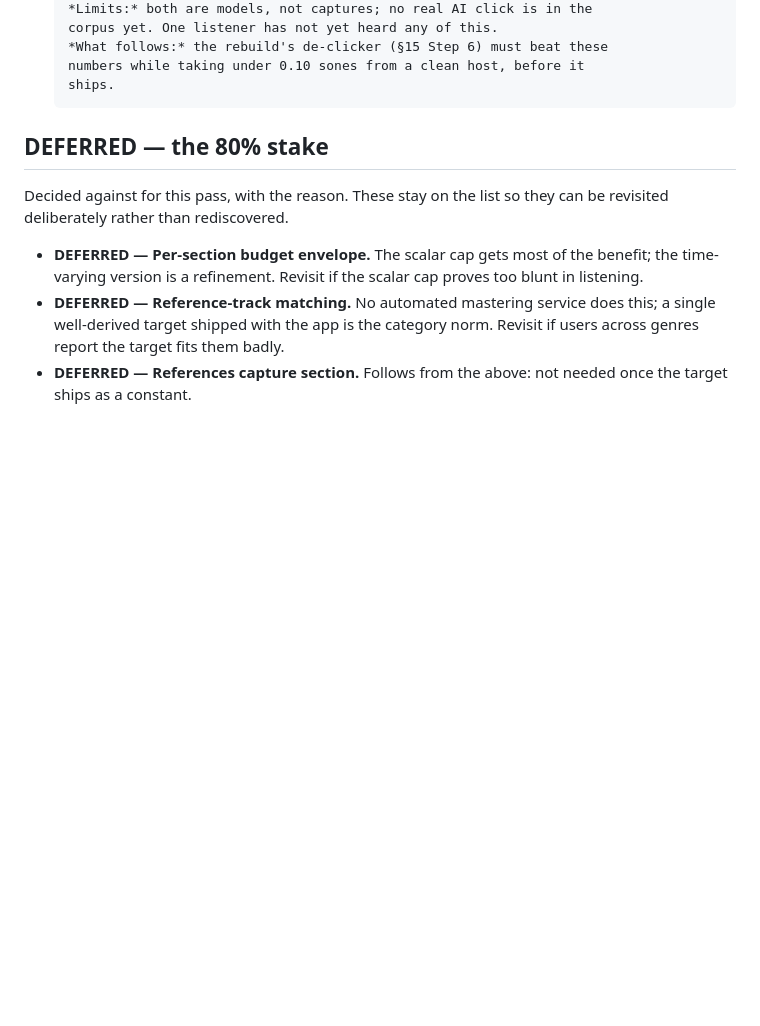
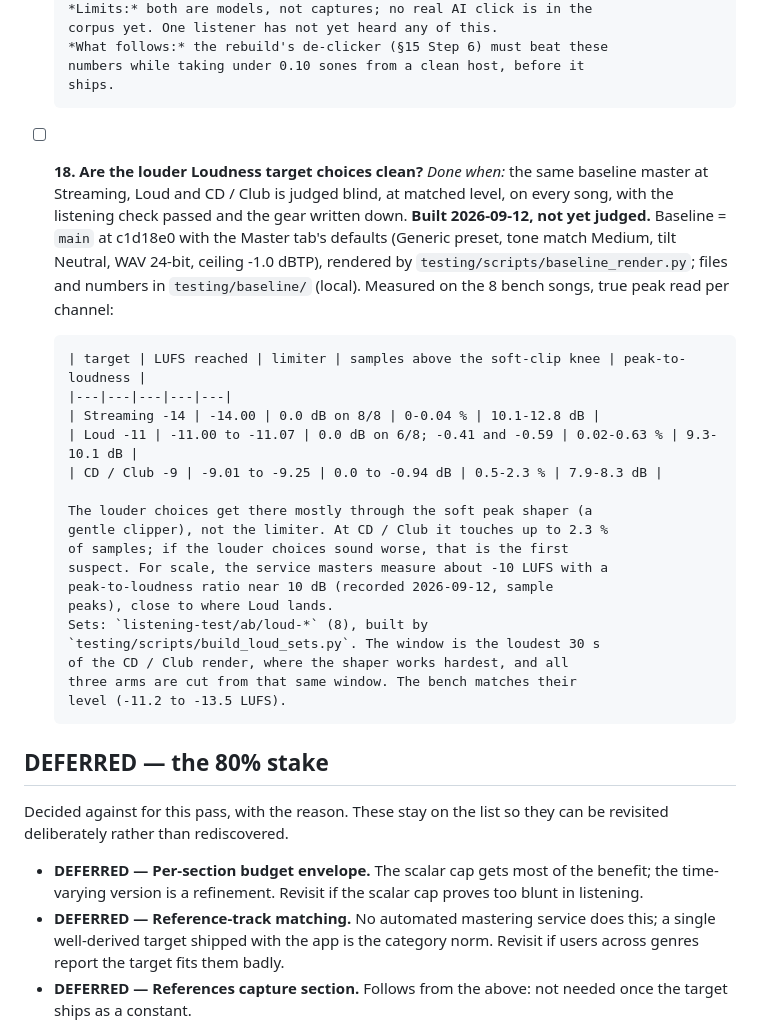
Before and after one commit to henricksmedia/shimmer, a Markdown page: docs/HANDOFF-CHECKLIST.md, the part around the change. GitHub-like rendering; blank space fills up the shorter version.

Commit message:
Checklist: louder loudness choices built for a blind round

```diff
--- a/docs/HANDOFF-CHECKLIST.md
+++ b/docs/HANDOFF-CHECKLIST.md
@@ -1021,6 +1021,34 @@ count.
       *What follows:* the rebuild's de-clicker (§15 Step 6) must beat these
       numbers while taking under 0.10 sones from a clean host, before it
       ships.
+- [ ] **18. Are the louder Loudness target choices clean?** *Done when:*
+      the same baseline master at Streaming, Loud and CD / Club is judged
+      blind, at matched level, on every song, with the listening check
+      passed and the gear written down.
+      **Built 2026-09-12, not yet judged.** Baseline = `main` at c1d18e0 with
+      the Master tab's defaults (Generic preset, tone match Medium, tilt
+      Neutral, WAV 24-bit, ceiling -1.0 dBTP), rendered by
+      `testing/scripts/baseline_render.py`; files and numbers in
+      `testing/baseline/` (local). Measured on the 8 bench songs, true peak
+      read per channel:
+
+      | target | LUFS reached | limiter | samples above the soft-clip knee | peak-to-loudness |
+      |---|---|---|---|---|
+      | Streaming -14 | -14.00 | 0.0 dB on 8/8 | 0-0.04 % | 10.1-12.8 dB |
+      | Loud -11 | -11.00 to -11.07 | 0.0 dB on 6/8; -0.41 and -0.59 | 0.02-0.63 % | 9.3-10.1 dB |
+      | CD / Club -9 | -9.01 to -9.25 | 0.0 to -0.94 dB | 0.5-2.3 % | 7.9-8.3 dB |
+
+      The louder choices get there mostly through the soft peak shaper (a
+      gentle clipper), not the limiter. At CD / Club it touches up to 2.3 %
+      of samples; if the louder choices sound worse, that is the first
+      suspect. For scale, the service masters measure about -10 LUFS with a
+      peak-to-loudness ratio near 10 dB (recorded 2026-09-12, sample
+      peaks), close to where Loud lands.
+      Sets: `listening-test/ab/loud-*` (8), built by
+      `testing/scripts/build_loud_sets.py`. The window is the loudest 30 s
+      of the CD / Club render, where the shaper works hardest, and all
+      three arms are cut from that same window. The bench matches their
+      level (-11.2 to -13.5 LUFS).
 
 ## DEFERRED — the 80% stake
 
```
